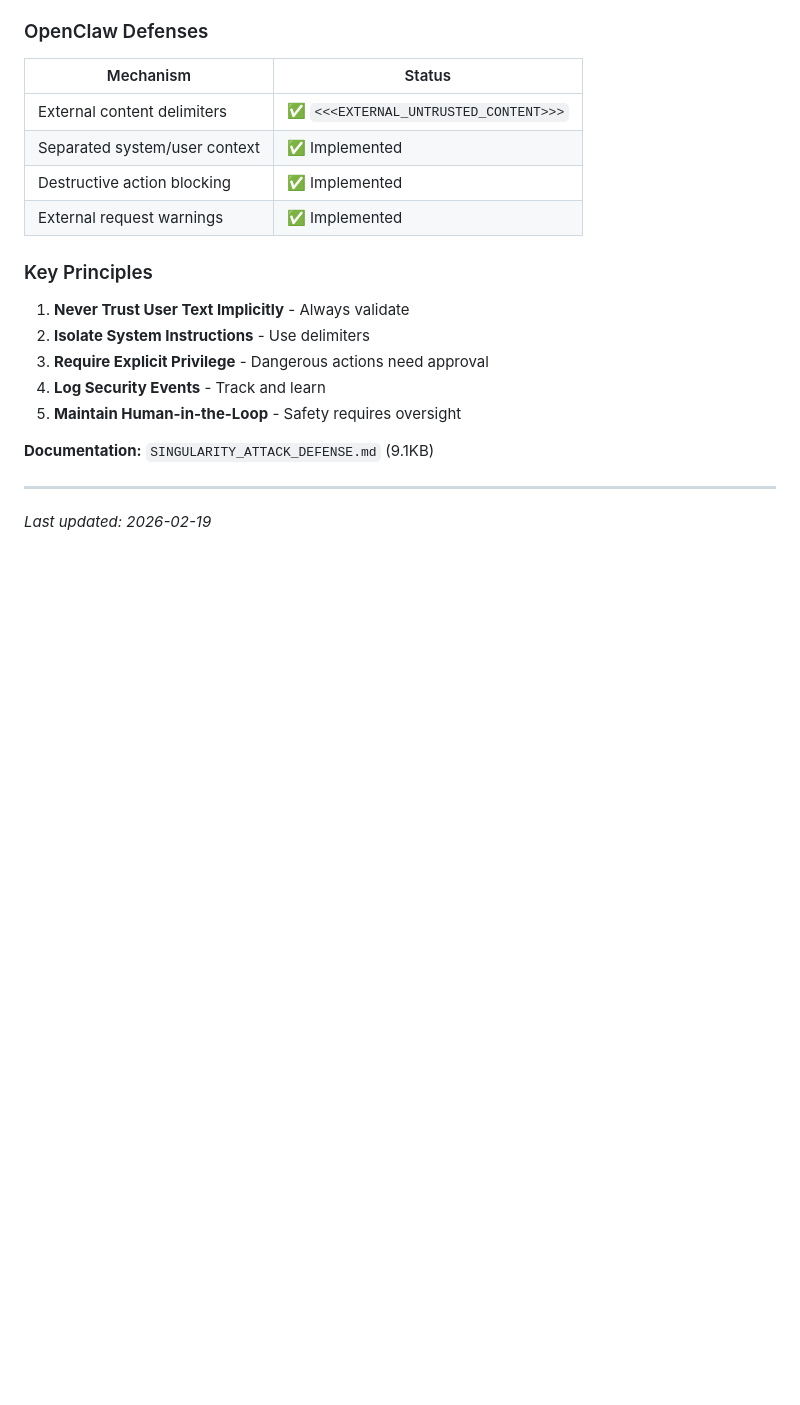
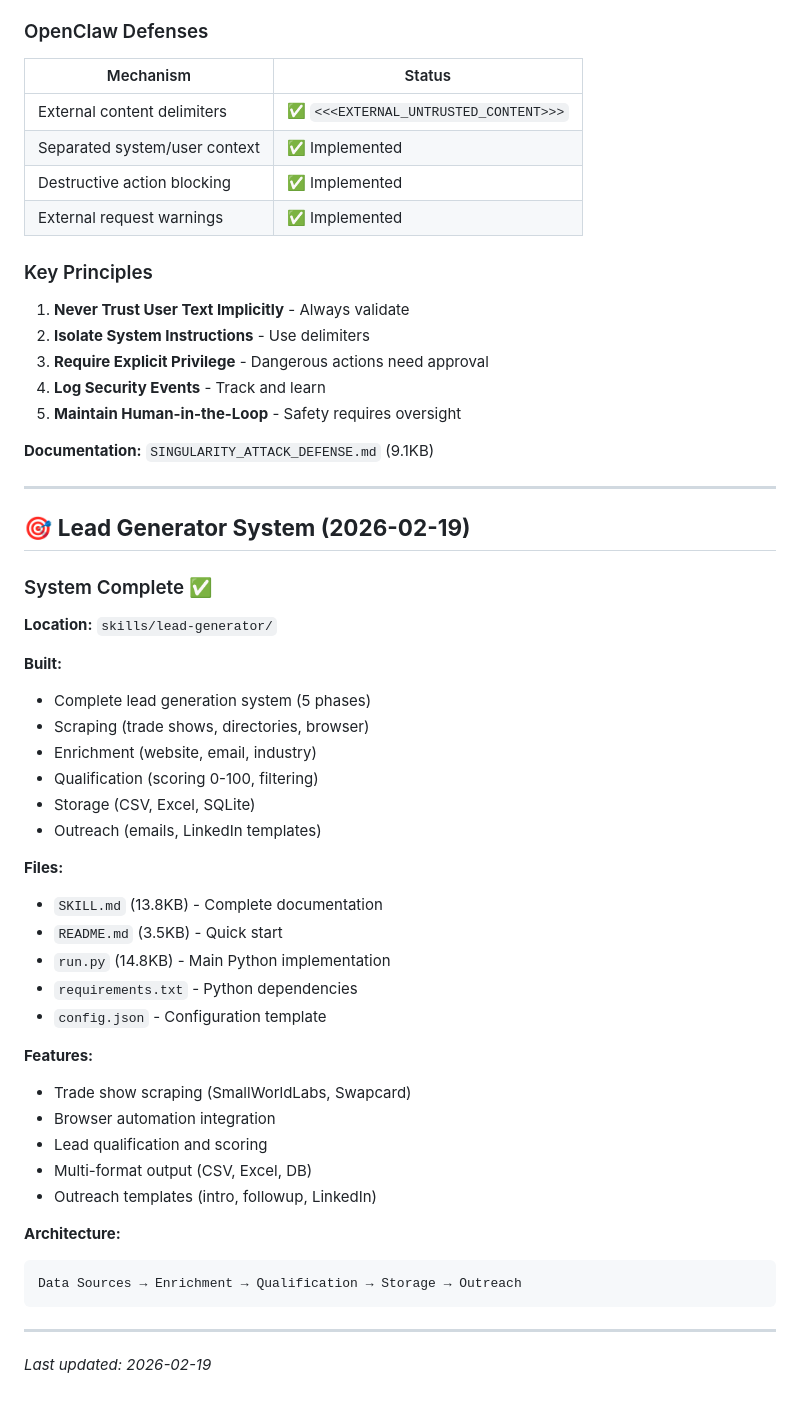
Before and after one commit to arosstale/pi-mono-workspace, a Markdown page: MEMORY.md, the part around the change. Drawn GitHub-style; blank space fills up the shorter version.

Commit message:
Update MEMORY.md - Lead Generator system complete

````diff
--- a/MEMORY.md
+++ b/MEMORY.md
@@ -384,4 +384,39 @@ The "Singularity Attack" (prompt injection/jailbreaking) attempts to make AI sys
 
 ---
 
+## 🎯 **Lead Generator System (2026-02-19)**
+
+### System Complete ✅
+
+**Location:** `skills/lead-generator/`
+
+**Built:**
+- Complete lead generation system (5 phases)
+- Scraping (trade shows, directories, browser)
+- Enrichment (website, email, industry)
+- Qualification (scoring 0-100, filtering)
+- Storage (CSV, Excel, SQLite)
+- Outreach (emails, LinkedIn templates)
+
+**Files:**
+- `SKILL.md` (13.8KB) - Complete documentation
+- `README.md` (3.5KB) - Quick start
+- `run.py` (14.8KB) - Main Python implementation
+- `requirements.txt` - Python dependencies
+- `config.json` - Configuration template
+
+**Features:**
+- Trade show scraping (SmallWorldLabs, Swapcard)
+- Browser automation integration
+- Lead qualification and scoring
+- Multi-format output (CSV, Excel, DB)
+- Outreach templates (intro, followup, LinkedIn)
+
+**Architecture:**
+```
+Data Sources → Enrichment → Qualification → Storage → Outreach
+```
+
+---
+
 *Last updated: 2026-02-19*
````
